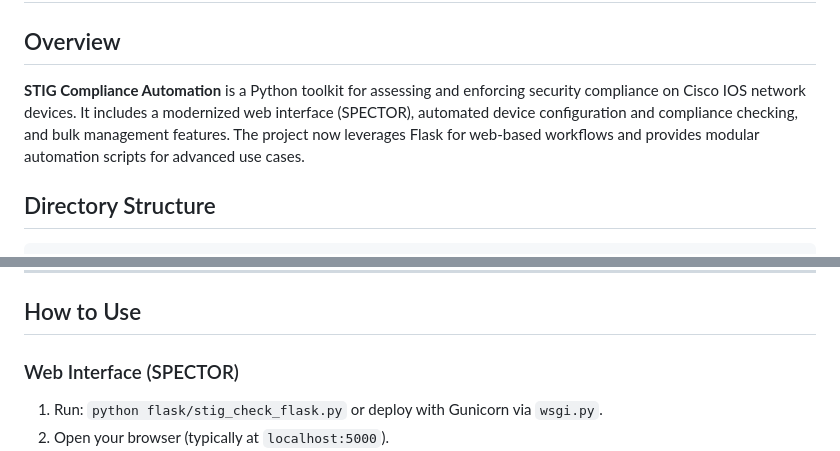
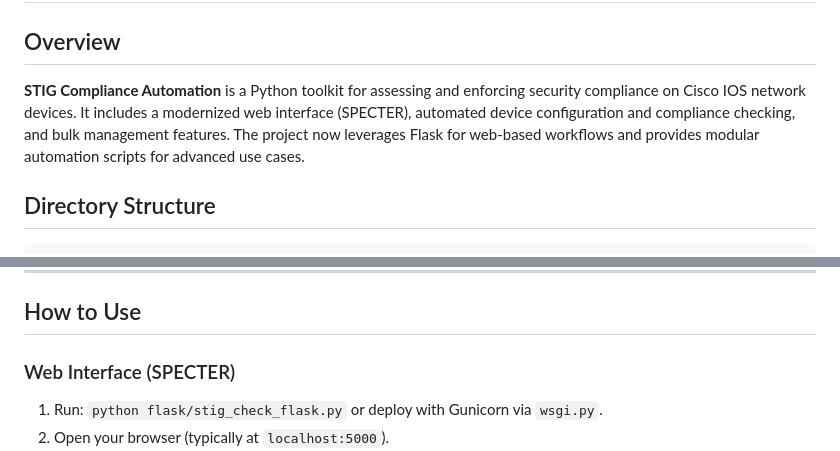
Before and after one commit to flipah/Network_automation, a Markdown page: README.md, 2 parts joined by grey strips. Drawn GitHub-style.

```diff
--- a/README.md
+++ b/README.md
@@ -2,7 +2,7 @@
 
 ## Overview
 
-**STIG Compliance Automation** is a Python toolkit for assessing and enforcing security compliance on Cisco IOS network devices. It includes a modernized web interface (SPECTOR), automated device configuration and compliance checking, and bulk management features. The project now leverages Flask for web-based workflows and provides modular automation scripts for advanced use cases.
+**STIG Compliance Automation** is a Python toolkit for assessing and enforcing security compliance on Cisco IOS network devices. It includes a modernized web interface (SPECTER), automated device configuration and compliance checking, and bulk management features. The project now leverages Flask for web-based workflows and provides modular automation scripts for advanced use cases.
 
 
 ## Directory Structure
@@ -40,7 +40,7 @@ stig_compliance/
 
 ## How to Use
 
-### Web Interface (SPECTOR)
+### Web Interface (SPECTER)
 
 1. Run: `python flask/stig_check_flask.py` or deploy with Gunicorn via `wsgi.py`.
 2. Open your browser (typically at `localhost:5000`).
```
